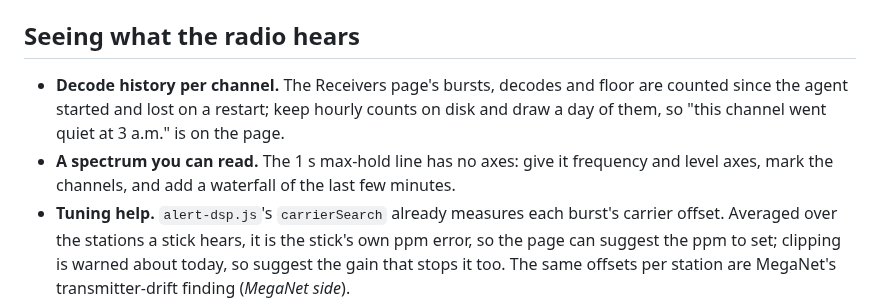
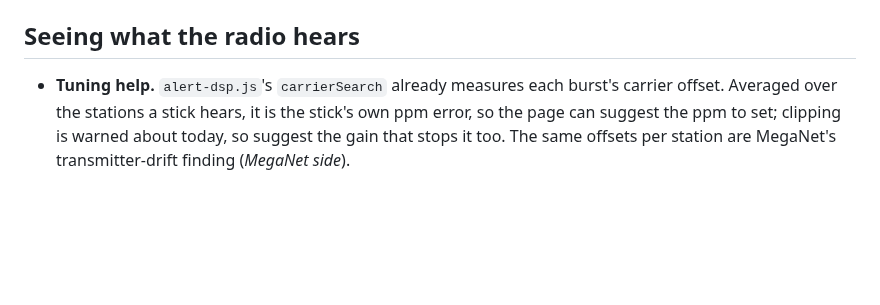
Before and after one commit to cdomotor-g/RPi_ALERT, a Markdown page: docs/roadmap.md, the part around the change. Rendered like a GitHub page; blank space fills up the shorter version.

```diff
--- a/docs/roadmap.md
+++ b/docs/roadmap.md
@@ -80,11 +80,6 @@ badly each one strands somebody:
 
 ## Seeing what the radio hears
 
-- **Decode history per channel.** The Receivers page's bursts, decodes and floor are counted since
-  the agent started and lost on a restart; keep hourly counts on disk and draw a day of them, so
-  "this channel went quiet at 3 a.m." is on the page.
-- **A spectrum you can read.** The 1 s max-hold line has no axes: give it frequency and level axes,
-  mark the channels, and add a waterfall of the last few minutes.
 - **Tuning help.** `alert-dsp.js`'s `carrierSearch` already measures each burst's carrier offset.
   Averaged over the stations a stick hears, it is the stick's own ppm error, so the page can suggest
   the ppm to set; clipping is warned about today, so suggest the gain that stops it too. The same
```
Also changed, not shown: README.md (+3 -2 lines), docs/images/dashboard.png, docs/images/receivers.png, 8 other files.
